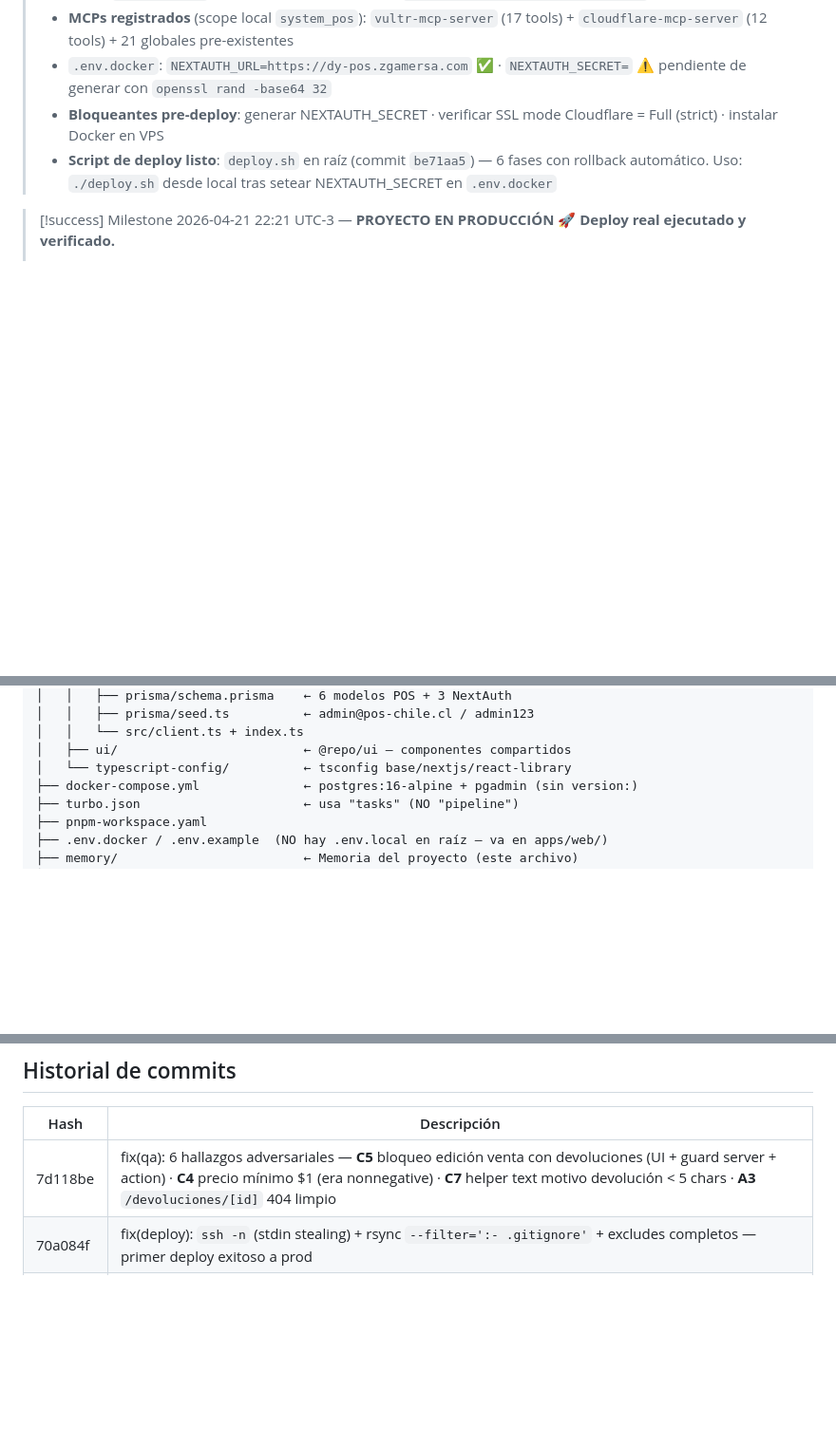
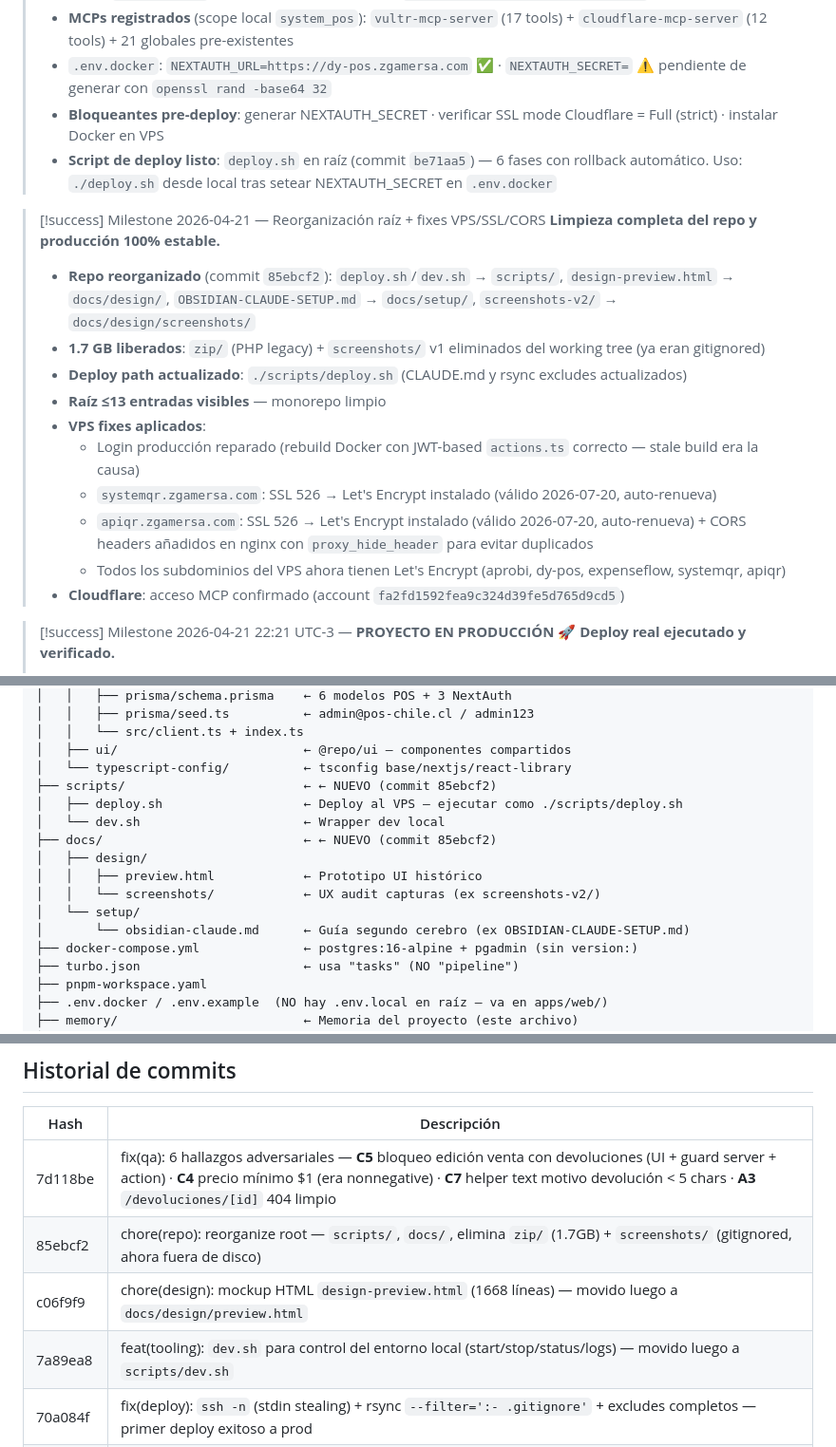
Before and after one commit to Dysa-Devlmer/pos_dysa, a Markdown page: memory/projects/pos-chile-monorepo.md, 3 parts joined by grey strips. Shown at 95% size. Rendered like a GitHub page; blank space fills up the shorter version.

Commit message:
chore(memory): session notes 2026-04-21
Commits procesados del buffer (3):
- 7a89ea8 feat(tooling): dev.sh (start/stop/restart/status/logs)
- c06f9f9 chore(design): mockup HTML design-preview (1668 líneas)
- 85ebcf2 chore(repo): reorganize root (scripts/, docs/, elimina zip
  1.7GB + screenshots gitignored)

Milestone 2026-04-21 Reorganización + VPS fixes:
- Repo limpio: raíz con <=13 entradas visibles, deploy/dev scripts en
  scripts/, docs de diseño/setup en docs/ (no se transfieren a prod)
- Deploy path actualizado: ./scripts/deploy.sh
- Let's Encrypt instalado en todos los subdominios del VPS (aprobi,
  dy-pos, expenseflow, systemqr, apiqr) con auto-renew
- apiqr.zgamersa.com: CORS fix con proxy_hide_header para evitar
  duplicación de headers Access-Control-*
- Login prod reparado: la causa fue build Docker obsoleto, no código
  (el actions.ts ya estaba correcto localmente)

Gotcha nuevo (82):
82 — Build Docker obsoleto tras cambios en actions.ts / auth.*
     requiere --force-recreate + idealmente --no-cache. Complementa
     gotcha 75 pero específico para Server Actions (compilados fuera
     del bundle principal, más expuestos al cache de Docker).

Archivos actualizados:
- memory/projects/pos-chile-monorepo.md
  (+ 3 commits historial + milestone reorganización + gotcha 82
   + árbol monorepo actualizado con scripts/ y docs/)

Co-Authored-By: Claude Opus 4.7 (1M context) <noreply@anthropic.com>

```diff
--- a/memory/projects/pos-chile-monorepo.md
+++ b/memory/projects/pos-chile-monorepo.md
@@ -53,6 +53,19 @@ aliases:
 > - **Bloqueantes pre-deploy**: generar NEXTAUTH_SECRET · verificar SSL mode Cloudflare = Full (strict) · instalar Docker en VPS
 > - **Script de deploy listo**: `deploy.sh` en raíz (commit `be71aa5`) — 6 fases con rollback automático. Uso: `./deploy.sh` desde local tras setear NEXTAUTH_SECRET en `.env.docker`
 
+> [!success] Milestone 2026-04-21 — Reorganización raíz + fixes VPS/SSL/CORS
+> **Limpieza completa del repo y producción 100% estable.**
+> - **Repo reorganizado** (commit `85ebcf2`): `deploy.sh`/`dev.sh` → `scripts/`, `design-preview.html` → `docs/design/`, `OBSIDIAN-CLAUDE-SETUP.md` → `docs/setup/`, `screenshots-v2/` → `docs/design/screenshots/`
+> - **1.7 GB liberados**: `zip/` (PHP legacy) + `screenshots/` v1 eliminados del working tree (ya eran gitignored)
+> - **Deploy path actualizado**: `./scripts/deploy.sh` (CLAUDE.md y rsync excludes actualizados)
+> - **Raíz ≤13 entradas visibles** — monorepo limpio
+> - **VPS fixes aplicados**:
+>   - Login producción reparado (rebuild Docker con JWT-based `actions.ts` correcto — stale build era la causa)
+>   - `systemqr.zgamersa.com`: SSL 526 → Let's Encrypt instalado (válido 2026-07-20, auto-renueva)
+>   - `apiqr.zgamersa.com`: SSL 526 → Let's Encrypt instalado (válido 2026-07-20, auto-renueva) + CORS headers añadidos en nginx con `proxy_hide_header` para evitar duplicados
+>   - Todos los subdominios del VPS ahora tienen Let's Encrypt (aprobi, dy-pos, expenseflow, systemqr, apiqr)
+> - **Cloudflare**: acceso MCP confirmado (account `fa2fd1592fea9c324d39fe5d765d9cd5`)
+
 > [!success] Milestone 2026-04-21 22:21 UTC-3 — **PROYECTO EN PRODUCCIÓN** 🚀
 > **Deploy real ejecutado y verificado.**
 > - Container `pos-web` arriba en VPS Vultr (`64.176.21.229:3000`)
@@ -99,6 +112,15 @@ system_pos/
 │   │   └── src/client.ts + index.ts
 │   ├── ui/                         ← @repo/ui — componentes compartidos
 │   └── typescript-config/          ← tsconfig base/nextjs/react-library
+├── scripts/                        ← ← NUEVO (commit 85ebcf2)
+│   ├── deploy.sh                   ← Deploy al VPS — ejecutar como ./scripts/deploy.sh
+│   └── dev.sh                      ← Wrapper dev local
+├── docs/                           ← ← NUEVO (commit 85ebcf2)
+│   ├── design/
+│   │   ├── preview.html            ← Prototipo UI histórico
+│   │   └── screenshots/            ← UX audit capturas (ex screenshots-v2/)
+│   └── setup/
+│       └── obsidian-claude.md      ← Guía segundo cerebro (ex OBSIDIAN-CLAUDE-SETUP.md)
 ├── docker-compose.yml              ← postgres:16-alpine + pgadmin (sin version:)
 ├── turbo.json                      ← usa "tasks" (NO "pipeline")
 ├── pnpm-workspace.yaml
@@ -207,6 +229,9 @@ $transaction:
 | Hash | Descripción |
 |------|-------------|
 | 7d118be | fix(qa): 6 hallazgos adversariales — **C5** bloqueo edición venta con devoluciones (UI + guard server + action) · **C4** precio mínimo $1 (era nonnegative) · **C7** helper text motivo devolución < 5 chars · **A3** `/devoluciones/[id]` 404 limpio |
+| 85ebcf2 | chore(repo): reorganize root — `scripts/`, `docs/`, elimina `zip/` (1.7GB) + `screenshots/` (gitignored, ahora fuera de disco) |
+| c06f9f9 | chore(design): mockup HTML `design-preview.html` (1668 líneas) — movido luego a `docs/design/preview.html` |
+| 7a89ea8 | feat(tooling): `dev.sh` para control del entorno local (start/stop/status/logs) — movido luego a `scripts/dev.sh` |
 | 70a084f | fix(deploy): `ssh -n` (stdin stealing) + rsync `--filter=':- .gitignore'` + excludes completos — primer deploy exitoso a prod |
 | 6334025 | fix(auth): cookie name + trustHost alineados para dev HTTP local (USE_SECURE_COOKIES basado en NEXTAUTH_URL scheme) |
 | e664915 | feat(ui): adopt SystemQR palette — naranja primario + ámbar + emerald + serif Instrument Serif + sidebar colapsable con localStorage |
```
Also changed, not shown: other parts of memory/projects/pos-chile-monorepo.md (+1 -0 lines).
